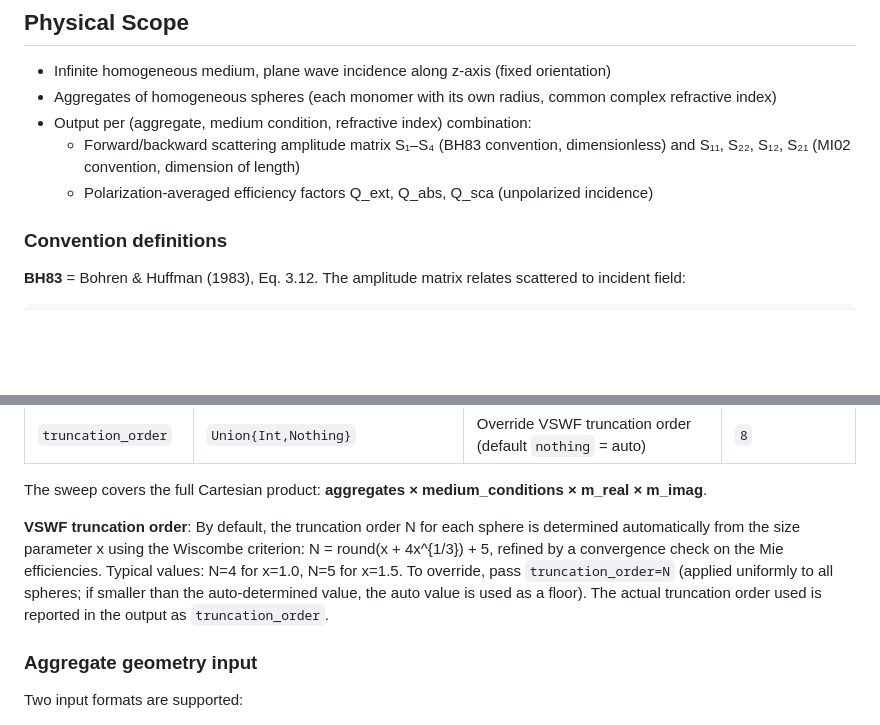
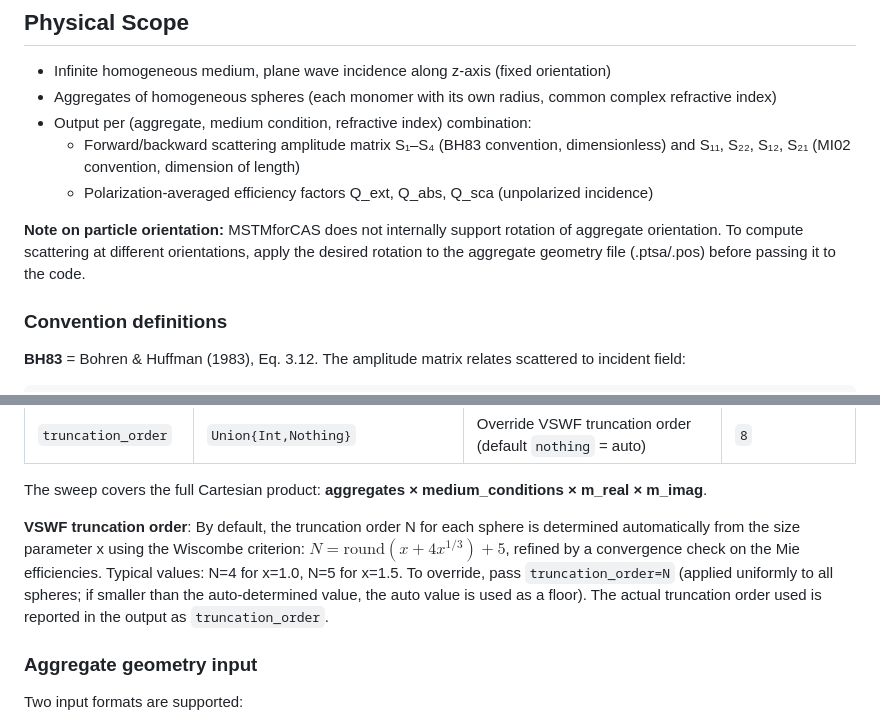
Before and after one commit to NobuhiroMoteki/MSTMforCAS.jl, a Markdown page: README.md, 2 parts joined by grey strips. Rendered like a GitHub page; blank space fills up the shorter version.

Commit message:
Fix list rendering in technical note, inline math in README, add orientation note
- Add blank lines before items 5-6 in FFT translation section for proper list rendering
- Convert Wiscombe criterion formula to inline math
- Add note about aggregate orientation rotation in Physical Scope

```diff
--- a/README.md
+++ b/README.md
@@ -17,6 +17,8 @@ For a detailed mathematical formulation of the MSTM theory (VSWF expansion, Mie
 - Output per (aggregate, medium condition, refractive index) combination:
   - Forward/backward scattering amplitude matrix S₁–S₄ (BH83 convention, dimensionless) and S₁₁, S₂₂, S₁₂, S₂₁ (MI02 convention, dimension of length)
   - Polarization-averaged efficiency factors Q_ext, Q_abs, Q_sca (unpolarized incidence)
+
+**Note on particle orientation:** MSTMforCAS does not internally support rotation of aggregate orientation. To compute scattering at different orientations, apply the desired rotation to the aggregate geometry file (.ptsa/.pos) before passing it to the code.
 
 ### Convention definitions
 
@@ -79,7 +81,7 @@ All length inputs (positions, radii, wavelength) must be given in **the same phy
 
 The sweep covers the full Cartesian product: **aggregates × medium_conditions × m_real × m_imag**.
 
-**VSWF truncation order**: By default, the truncation order N for each sphere is determined automatically from the size parameter x using the Wiscombe criterion: N = round(x + 4x^{1/3}) + 5, refined by a convergence check on the Mie efficiencies. Typical values: N=4 for x=1.0, N=5 for x=1.5. To override, pass `truncation_order=N` (applied uniformly to all spheres; if smaller than the auto-determined value, the auto value is used as a floor). The actual truncation order used is reported in the output as `truncation_order`.
+**VSWF truncation order**: By default, the truncation order N for each sphere is determined automatically from the size parameter x using the Wiscombe criterion: $`N = \mathrm{round}(x + 4x^{1/3}) + 5`$, refined by a convergence check on the Mie efficiencies. Typical values: N=4 for x=1.0, N=5 for x=1.5. To override, pass `truncation_order=N` (applied uniformly to all spheres; if smaller than the auto-determined value, the auto value is used as a floor). The actual truncation order used is reported in the output as `truncation_order`.
 
 ### Aggregate geometry input
 
```
Also changed, not shown: docs/technical_note_mstm_theory.md (+2 -0 lines).
